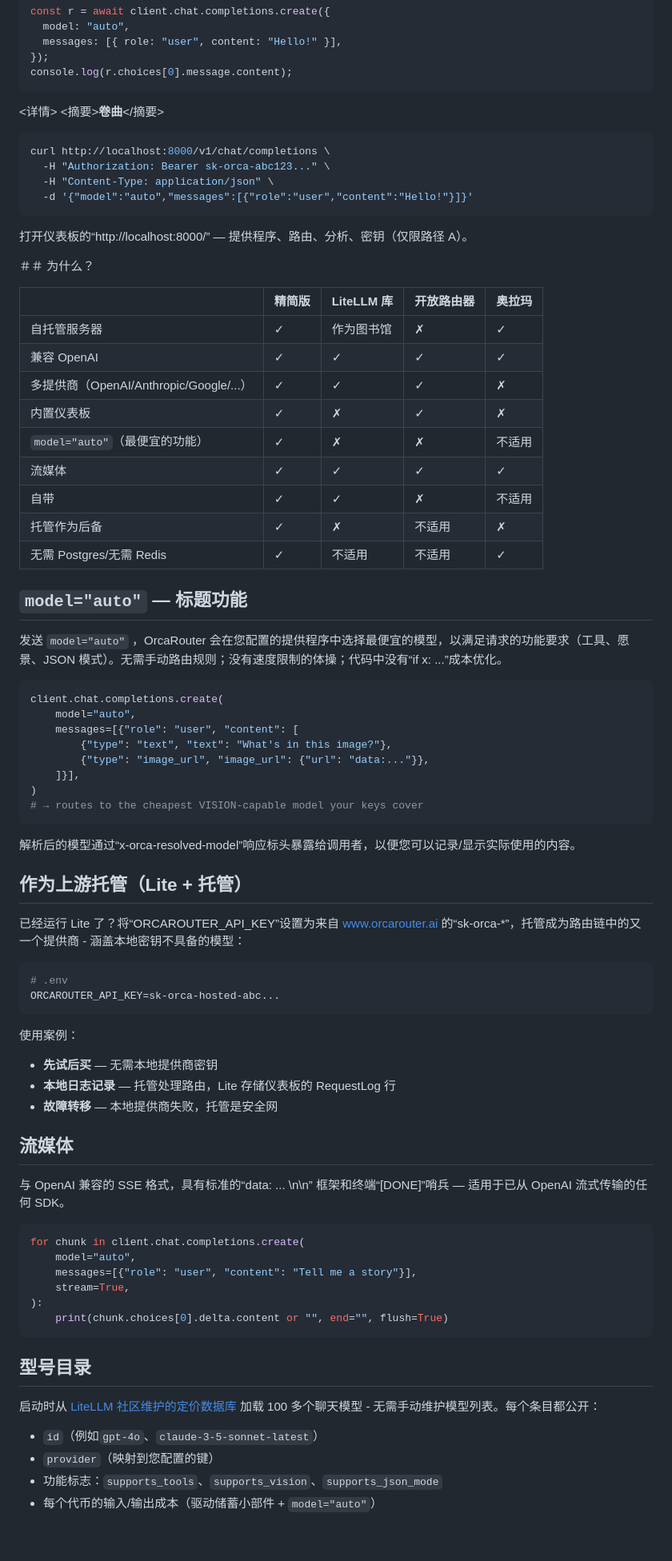
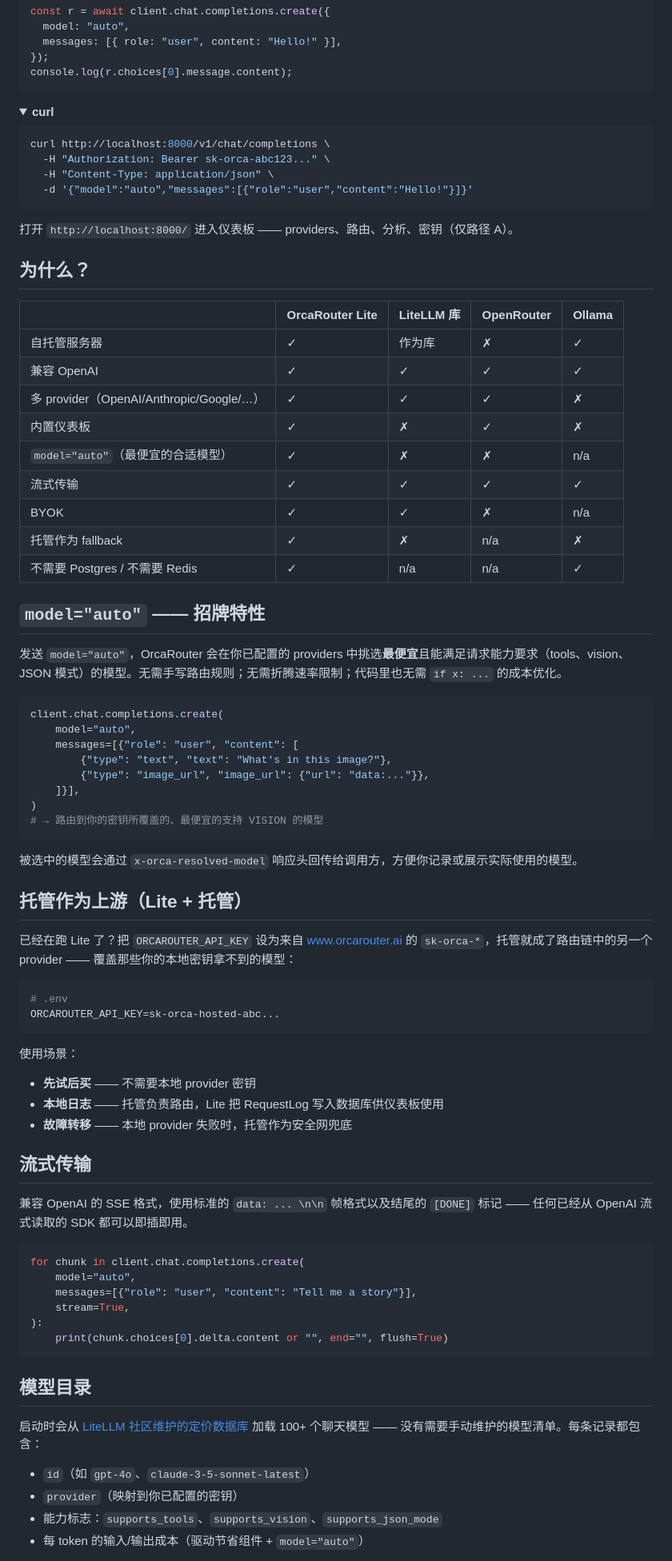
Before and after one commit to Chriser001/ha-addon-OrcaRouter-Lite, a Markdown page: README.zh.md, the part around one of its changes. Shown at 80% size. Drawn GitHub-style; folded sections open; blank space fills up the shorter version.

````diff
--- a/README.zh.md
+++ b/README.zh.md
@@ -100,8 +100,8 @@ console.log(r.choices[0].message.content);
 ```
 </details>
 
-<详情>
-<摘要><b>卷曲</b></摘要>
+<details>
+<summary><b>curl</b></summary>
 
 ```bash
 curl http://localhost:8000/v1/chat/completions \
@@ -111,25 +111,25 @@ curl http://localhost:8000/v1/chat/completions \
 ```
 </details>
 
-打开仪表板的“http://localhost:8000/” — 提供程序、路由、分析、密钥（仅限路径 A）。
+打开 `http://localhost:8000/` 进入仪表板 —— providers、路由、分析、密钥（仅路径 A）。
 
-＃＃ 为什么？
+## 为什么？
 
-| |精简版 | LiteLLM 库 |开放路由器|奥拉玛 |
+| | OrcaRouter Lite | LiteLLM 库 | OpenRouter | Ollama |
 |---|---|---|---|---|
-|自托管服务器| ✓ |作为图书馆| ✗ | ✓ |
-|兼容 OpenAI | ✓ | ✓ | ✓ | ✓ |
-|多提供商（OpenAI/Anthropic/Google/...）| ✓ | ✓ | ✓ | ✗ |
-|内置仪表板| ✓ | ✗ | ✓ | ✗ |
-| `model="auto"`（最便宜的功能）| ✓ | ✗ | ✗ |不适用 |
-|流媒体 | ✓ | ✓ | ✓ | ✓ |
-|自带 | ✓ | ✓ | ✗ |不适用 |
-|托管作为后备| ✓ | ✗ |不适用 | ✗ |
-|无需 Postgres/无需 Redis | ✓ |不适用 |不适用 | ✓ |
+| 自托管服务器 | ✓ | 作为库 | ✗ | ✓ |
+| 兼容 OpenAI | ✓ | ✓ | ✓ | ✓ |
+| 多 provider（OpenAI/Anthropic/Google/…）| ✓ | ✓ | ✓ | ✗ |
+| 内置仪表板 | ✓ | ✗ | ✓ | ✗ |
+| `model="auto"`（最便宜的合适模型）| ✓ | ✗ | ✗ | n/a |
+| 流式传输 | ✓ | ✓ | ✓ | ✓ |
+| BYOK | ✓ | ✓ | ✗ | n/a |
+| 托管作为 fallback | ✓ | ✗ | n/a | ✗ |
+| 不需要 Postgres / 不需要 Redis | ✓ | n/a | n/a | ✓ |
 
-## `model="auto"` — 标题功能
+## `model="auto"` —— 招牌特性
 
-发送 `model="auto"` ，OrcaRouter 会在您配置的提供程序中选择最便宜的模型，以满足请求的功能要求（工具、愿景、JSON 模式）。无需手动路由规则；没有速度限制的体操；代码中没有“if x: ...”成本优化。
+发送 `model="auto"`，OrcaRouter 会在你已配置的 providers 中挑选**最便宜**且能满足请求能力要求（tools、vision、JSON 模式）的模型。无需手写路由规则；无需折腾速率限制；代码里也无需 `if x: ...` 的成本优化。
 
 ```python
 client.chat.completions.create(
@@ -139,28 +139,28 @@ client.chat.completions.create(
         {"type": "image_url", "image_url": {"url": "data:..."}},
     ]}],
 )
-# → routes to the cheapest VISION-capable model your keys cover
+# → 路由到你的密钥所覆盖的、最便宜的支持 VISION 的模型
 ```
 
-解析后的模型通过“x-orca-resolved-model”响应标头暴露给调用者，以便您可以记录/显示实际使用的内容。
+被选中的模型会通过 `x-orca-resolved-model` 响应头回传给调用方，方便你记录或展示实际使用的模型。
 
-## 作为上游托管（Lite + 托管）
+## 托管作为上游（Lite + 托管）
 
-已经运行 Lite 了？将“ORCAROUTER_API_KEY”设置为来自 [www.orcarouter.ai](https://www.orcarouter.ai) 的“sk-orca-*”，托管成为路由链中的又一个提供商 - 涵盖本地密钥不具备的模型：
+已经在跑 Lite 了？把 `ORCAROUTER_API_KEY` 设为来自 [www.orcarouter.ai](https://www.orcarouter.ai) 的 `sk-orca-*`，托管就成了路由链中的另一个 provider —— 覆盖那些你的本地密钥拿不到的模型：
 
 ```bash
 # .env
 ORCAROUTER_API_KEY=sk-orca-hosted-abc...
 ```
 
-使用案例：
-- **先试后买** — 无需本地提供商密钥
-- **本地日志记录** — 托管处理路由，Lite 存储仪表板的 RequestLog 行
-- **故障转移** — 本地提供商失败，托管是安全网
+使用场景：
+- **先试后买** —— 不需要本地 provider 密钥
+- **本地日志** —— 托管负责路由，Lite 把 RequestLog 写入数据库供仪表板使用
+- **故障转移** —— 本地 provider 失败时，托管作为安全网兜底
 
-## 流媒体
+## 流式传输
 
-与 OpenAI 兼容的 SSE 格式，具有标准的“data: ... \n\n” 框架和终端“[DONE]”哨兵 — 适用于已从 OpenAI 流式传输的任何 SDK。
+兼容 OpenAI 的 SSE 格式，使用标准的 `data: ... \n\n` 帧格式以及结尾的 `[DONE]` 标记 —— 任何已经从 OpenAI 流式读取的 SDK 都可以即插即用。
 
 ```python
 for chunk in client.chat.completions.create(
@@ -171,12 +171,12 @@ for chunk in client.chat.completions.create(
     print(chunk.choices[0].delta.content or "", end="", flush=True)
 ```
 
-## 型号目录
+## 模型目录
 
-启动时从 [LiteLLM 社区维护的定价数据库](https://github.com/BerriAI/litellm/blob/main/model_prices_and_context_window.json) 加载 100 多个聊天模型 - 无需手动维护模型列表。每个条目都公开：
+启动时会从 [LiteLLM 社区维护的定价数据库](https://github.com/BerriAI/litellm/blob/main/model_prices_and_context_window.json) 加载 100+ 个聊天模型 —— 没有需要手动维护的模型清单。每条记录都包含：
 
-- `id`（例如`gpt-4o`、`claude-3-5-sonnet-latest`）
-- `provider`（映射到您配置的键）
-- 功能标志：`supports_tools`、`supports_vision`、`supports_json_mode`
-- 每个代币的输入/输出成本（驱动储蓄小部件 + `model="auto"`）
+- `id`（如 `gpt-4o`、`claude-3-5-sonnet-latest`）
+- `provider`（映射到你已配置的密钥）
+- 能力标志：`supports_tools`、`supports_vision`、`supports_json_mode`
+- 每 token 的输入/输出成本（驱动节省组件 + `model="auto"`）
 
````
Also changed, not shown: other parts of README.zh.md (+95 -95 lines).
